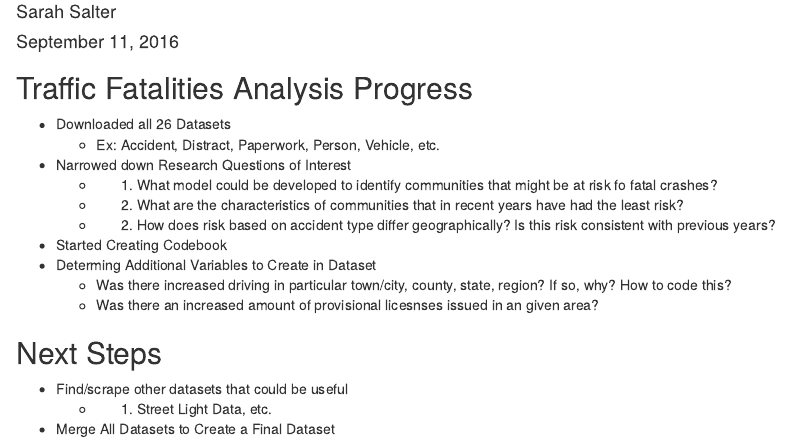
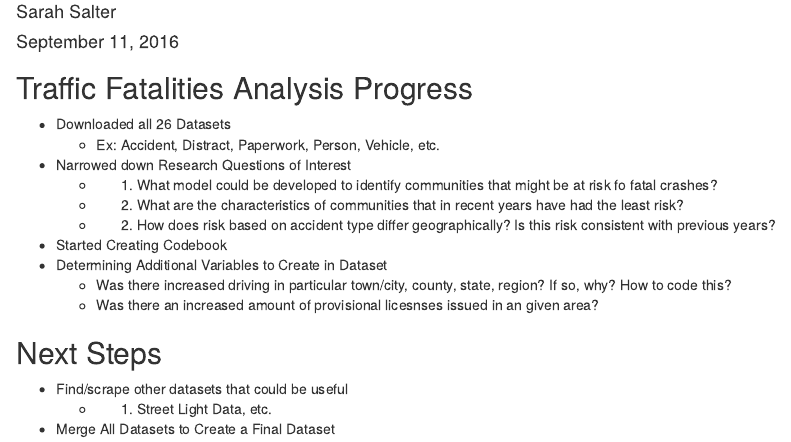
Before and after one commit to sarahsalter/DataScienceProject, an R Markdown document (DataScienceProj.Rmd): the page in a window 1100 px wide, from 70 px down. Rendered offline with R 4.5, knitr and Pandoc, with nearby package versions.

Commit message:
Update DataScienceProj.Rmd

```diff
--- a/DataScienceProj.Rmd
+++ b/DataScienceProj.Rmd
@@ -14,7 +14,7 @@ output: html_document
   - 2. What are the characteristics of communities that in recent years have had the least risk?
   - 2. How does risk based on accident type differ geographically?  Is this risk consistent with previous years?
 + Started Creating Codebook
-+ Determing Additional Variables to Create in Dataset
++ Determining Additional Variables to Create in Dataset
   - Was there increased driving in particular town/city, county, state, region? If so, why? How to code this?
   - Was there an increased amount of provisional licesnses issued in an given area?
 
```
